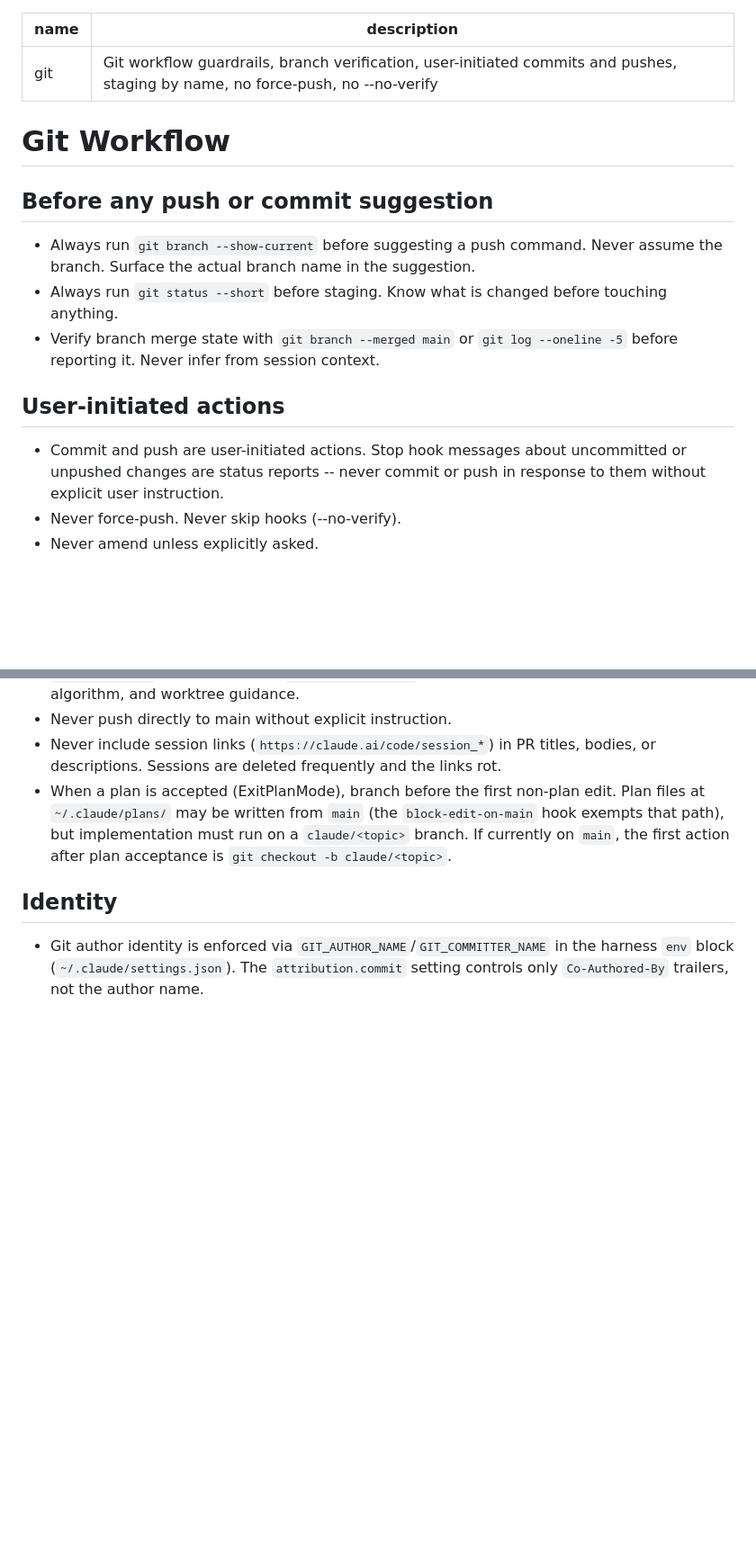
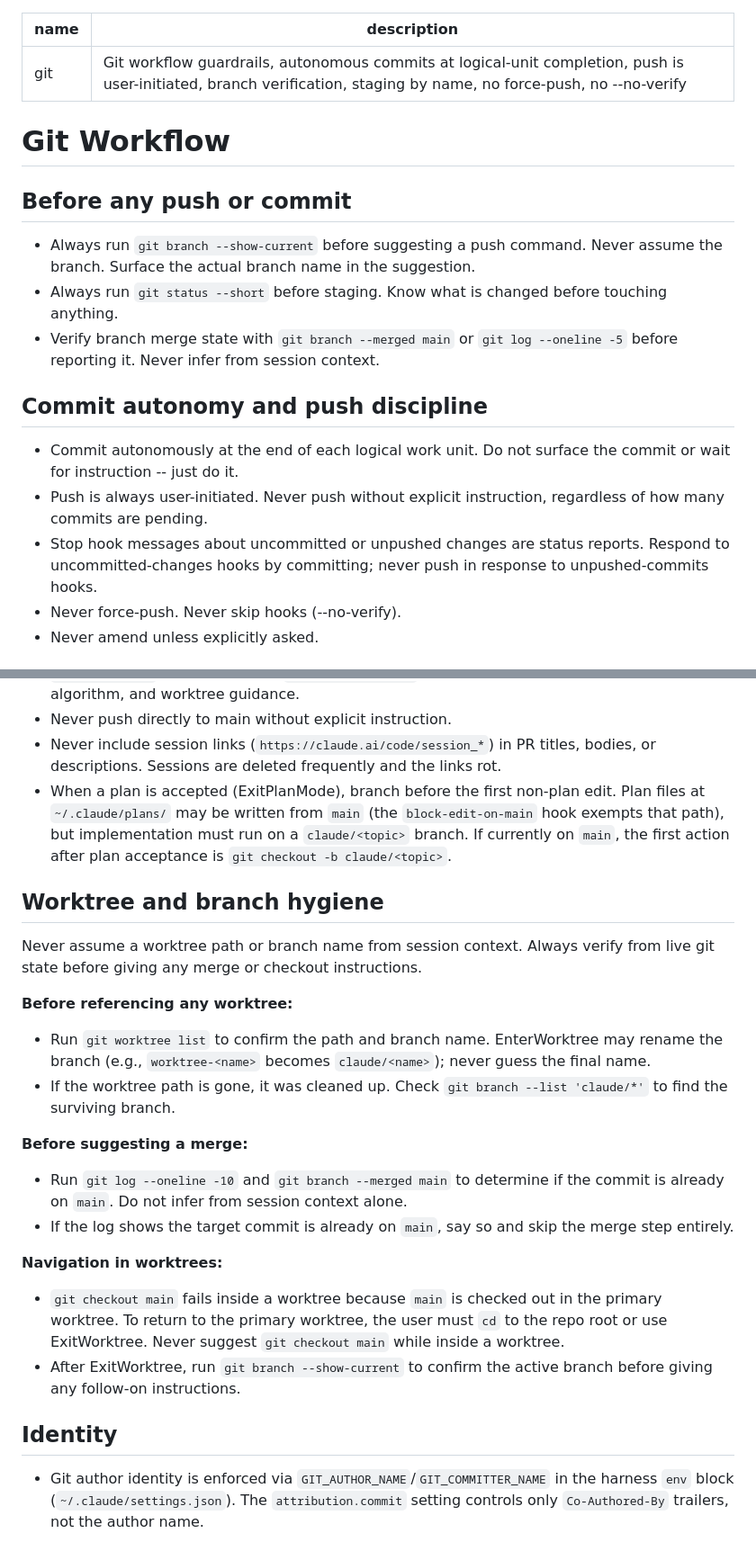
Before and after one commit to datasci-iopsy/.dotfiles, a Markdown page: claude/rules/git.md, 2 parts joined by grey strips. Shown at 90% size. Drawn GitHub-style; blank space fills up the shorter version.

Commit message:
Update git rules: autonomous commits, push user-initiated, worktree hygiene

```diff
--- a/claude/rules/git.md
+++ b/claude/rules/git.md
@@ -1,17 +1,19 @@
 ---
 name: git
-description: Git workflow guardrails, branch verification, user-initiated commits and pushes, staging by name, no force-push, no --no-verify
+description: Git workflow guardrails, autonomous commits at logical-unit completion, push is user-initiated, branch verification, staging by name, no force-push, no --no-verify
 ---
 
 # Git Workflow
 
-## Before any push or commit suggestion
+## Before any push or commit
 - Always run `git branch --show-current` before suggesting a push command. Never assume the branch. Surface the actual branch name in the suggestion.
 - Always run `git status --short` before staging. Know what is changed before touching anything.
 - Verify branch merge state with `git branch --merged main` or `git log --oneline -5` before reporting it. Never infer from session context.
 
-## User-initiated actions
-- Commit and push are user-initiated actions. Stop hook messages about uncommitted or unpushed changes are status reports -- never commit or push in response to them without explicit user instruction.
+## Commit autonomy and push discipline
+- Commit autonomously at the end of each logical work unit. Do not surface the commit or wait for instruction -- just do it.
+- Push is always user-initiated. Never push without explicit instruction, regardless of how many commits are pending.
+- Stop hook messages about uncommitted or unpushed changes are status reports. Respond to uncommitted-changes hooks by committing; never push in response to unpushed-commits hooks.
 - Never force-push. Never skip hooks (--no-verify).
 - Never amend unless explicitly asked.
 
@@ -32,5 +34,21 @@ description: Git workflow guardrails, branch verification, user-initiated commit
 - Never include session links (`https://claude.ai/code/session_*`) in PR titles, bodies, or descriptions. Sessions are deleted frequently and the links rot.
 - When a plan is accepted (ExitPlanMode), branch before the first non-plan edit. Plan files at `~/.claude/plans/` may be written from `main` (the `block-edit-on-main` hook exempts that path), but implementation must run on a `claude/<topic>` branch. If currently on `main`, the first action after plan acceptance is `git checkout -b claude/<topic>`.
 
+## Worktree and branch hygiene
+
+Never assume a worktree path or branch name from session context. Always verify from live git state before giving any merge or checkout instructions.
+
+**Before referencing any worktree:**
+- Run `git worktree list` to confirm the path and branch name. EnterWorktree may rename the branch (e.g., `worktree-<name>` becomes `claude/<name>`); never guess the final name.
+- If the worktree path is gone, it was cleaned up. Check `git branch --list 'claude/*'` to find the surviving branch.
+
+**Before suggesting a merge:**
+- Run `git log --oneline -10` and `git branch --merged main` to determine if the commit is already on `main`. Do not infer from session context alone.
+- If the log shows the target commit is already on `main`, say so and skip the merge step entirely.
+
+**Navigation in worktrees:**
+- `git checkout main` fails inside a worktree because `main` is checked out in the primary worktree. To return to the primary worktree, the user must `cd` to the repo root or use ExitWorktree. Never suggest `git checkout main` while inside a worktree.
+- After ExitWorktree, run `git branch --show-current` to confirm the active branch before giving any follow-on instructions.
+
 ## Identity
 - Git author identity is enforced via `GIT_AUTHOR_NAME`/`GIT_COMMITTER_NAME` in the harness `env` block (`~/.claude/settings.json`). The `attribution.commit` setting controls only `Co-Authored-By` trailers, not the author name.
```
